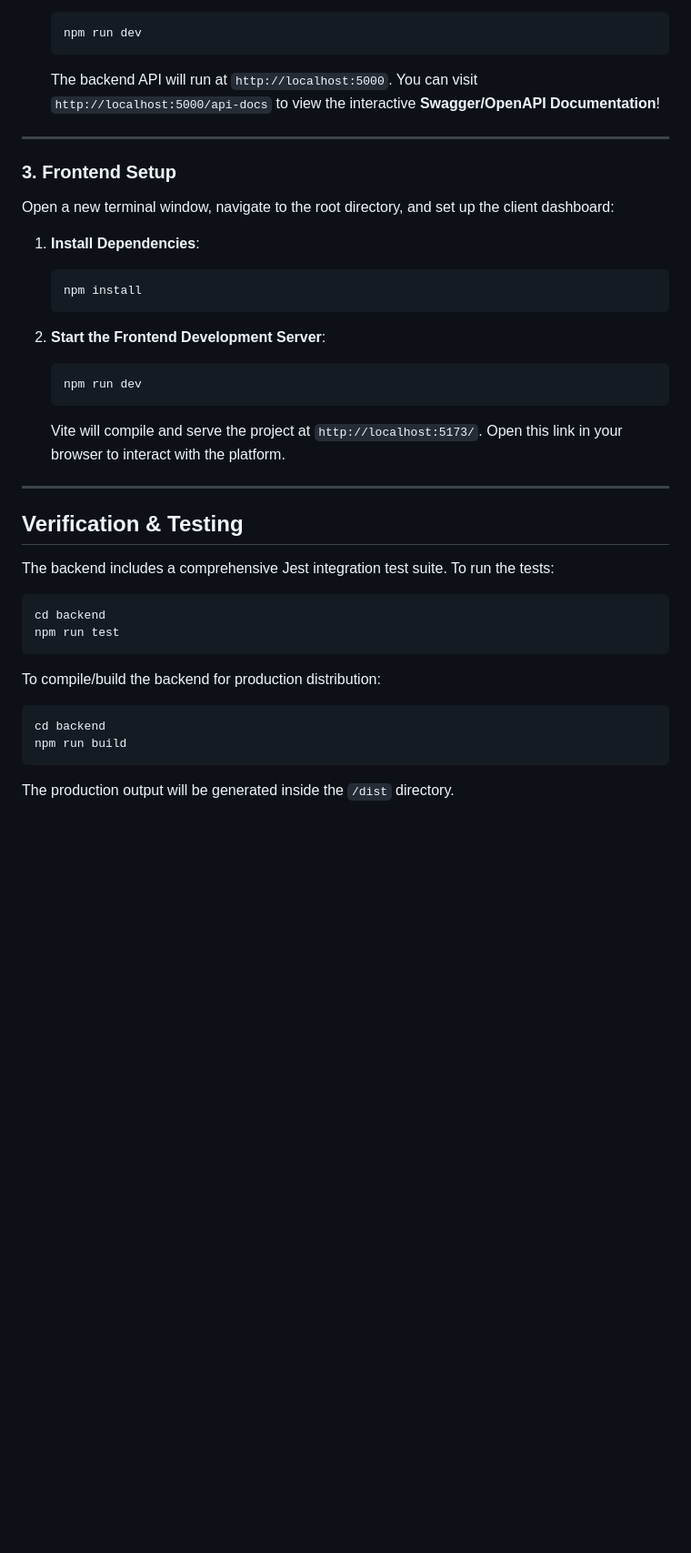
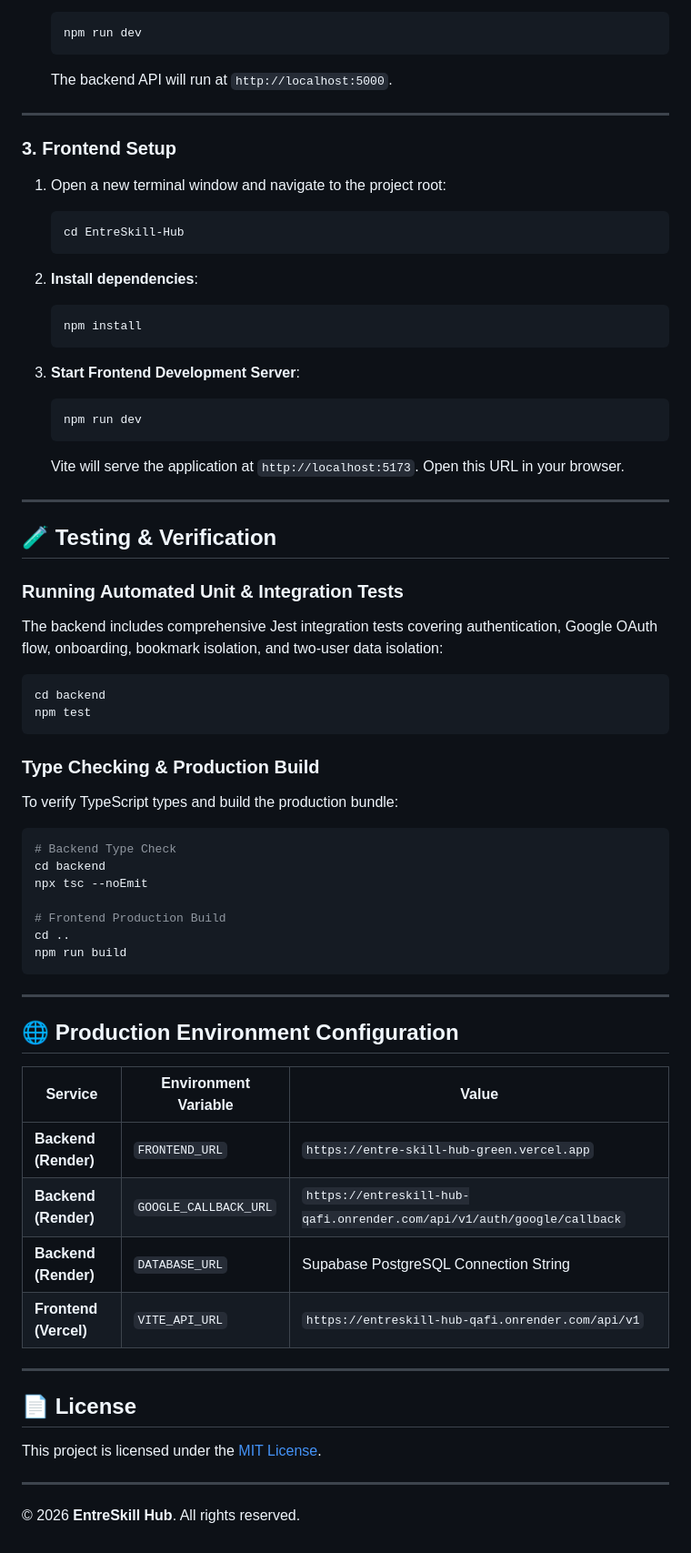
Before and after one commit to veena694/EntreSkill-Hub, a Markdown page: README.md, the part around one of its changes. Shown at 91% size. Drawn GitHub-style; blank space fills up the shorter version.

````diff
--- a/README.md
+++ b/README.md
@@ -76,40 +145,72 @@ Go into the `backend` directory and set up the API server:
    ```bash
    npm run dev
    ```
-   The backend API will run at `http://localhost:5000`. You can visit `http://localhost:5000/api-docs` to view the interactive **Swagger/OpenAPI Documentation**!
+   The backend API will run at `http://localhost:5000`.
 
 ---
 
 ### 3. Frontend Setup
 
-Open a new terminal window, navigate to the root directory, and set up the client dashboard:
+1. Open a new terminal window and navigate to the project root:
+   ```bash
+   cd EntreSkill-Hub
+   ```
 
-1. **Install Dependencies**:
+2. **Install dependencies**:
    ```bash
    npm install
    ```
 
-2. **Start the Frontend Development Server**:
+3. **Start Frontend Development Server**:
    ```bash
    npm run dev
    ```
-   Vite will compile and serve the project at `http://localhost:5173/`. Open this link in your browser to interact with the platform.
+   Vite will serve the application at `http://localhost:5173`. Open this URL in your browser.
 
 ---
 
-## Verification & Testing
+## 🧪 Testing & Verification
 
-The backend includes a comprehensive Jest integration test suite. To run the tests:
+### Running Automated Unit & Integration Tests
+
+The backend includes comprehensive Jest integration tests covering authentication, Google OAuth flow, onboarding, bookmark isolation, and two-user data isolation:
 
 ```bash
 cd backend
-npm run test
+npm test
 ```
 
-To compile/build the backend for production distribution:
+### Type Checking & Production Build
+
+To verify TypeScript types and build the production bundle:
+
 ```bash
+# Backend Type Check
 cd backend
+npx tsc --noEmit
+
+# Frontend Production Build
+cd ..
 npm run build
 ```
 
-The production output will be generated inside the `/dist` directory.
+---
+
+## 🌐 Production Environment Configuration
+
+| Service | Environment Variable | Value |
+|---------|----------------------|-------|
+| **Backend (Render)** | `FRONTEND_URL` | `https://entre-skill-hub-green.vercel.app` |
+| **Backend (Render)** | `GOOGLE_CALLBACK_URL` | `https://entreskill-hub-qafi.onrender.com/api/v1/auth/google/callback` |
+| **Backend (Render)** | `DATABASE_URL` | Supabase PostgreSQL Connection String |
+| **Frontend (Vercel)** | `VITE_API_URL` | `https://entreskill-hub-qafi.onrender.com/api/v1` |
+
+---
+
+## 📄 License
+
+This project is licensed under the [MIT License](LICENSE).
+
+---
+
+© 2026 **EntreSkill Hub**. All rights reserved.
````
Also changed, not shown: other parts of README.md (+100 -31 lines).
